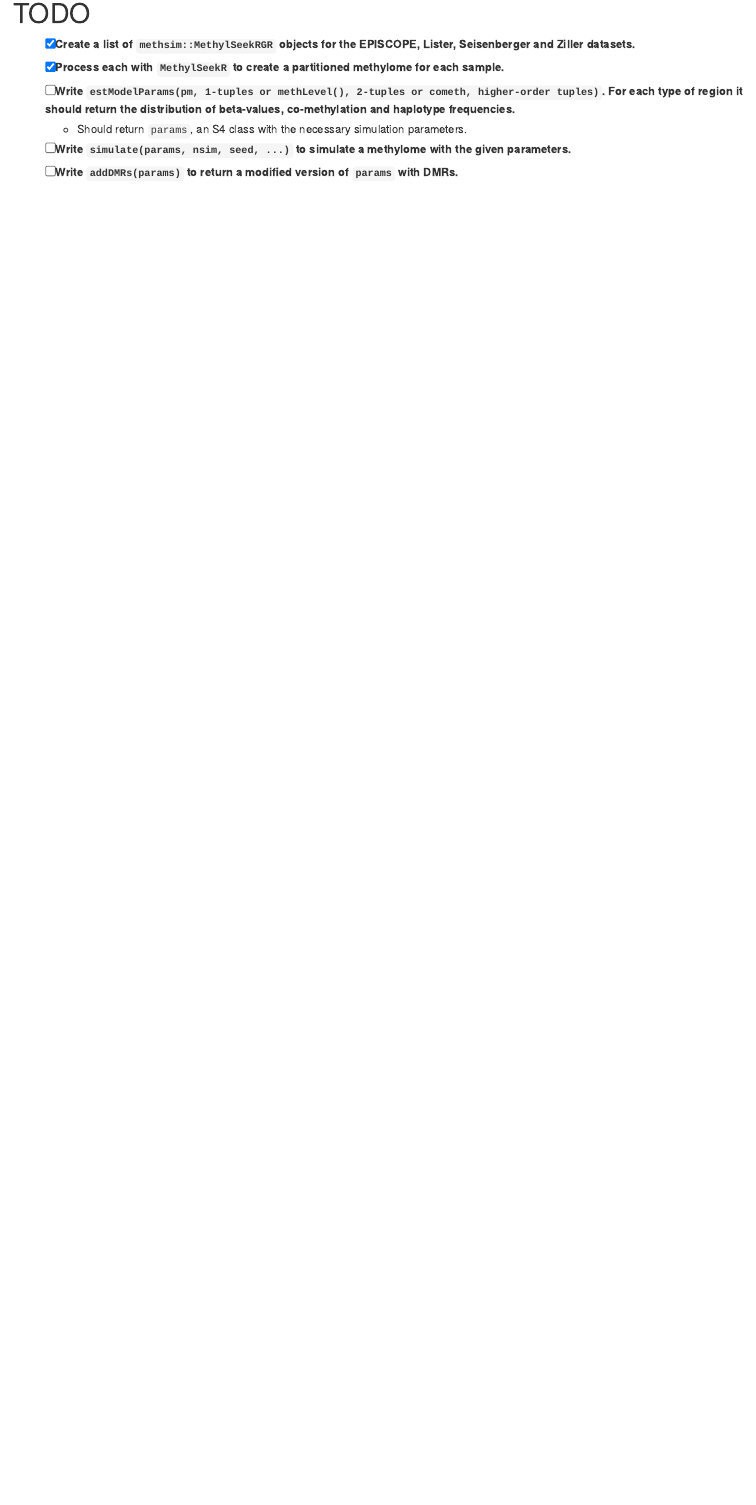
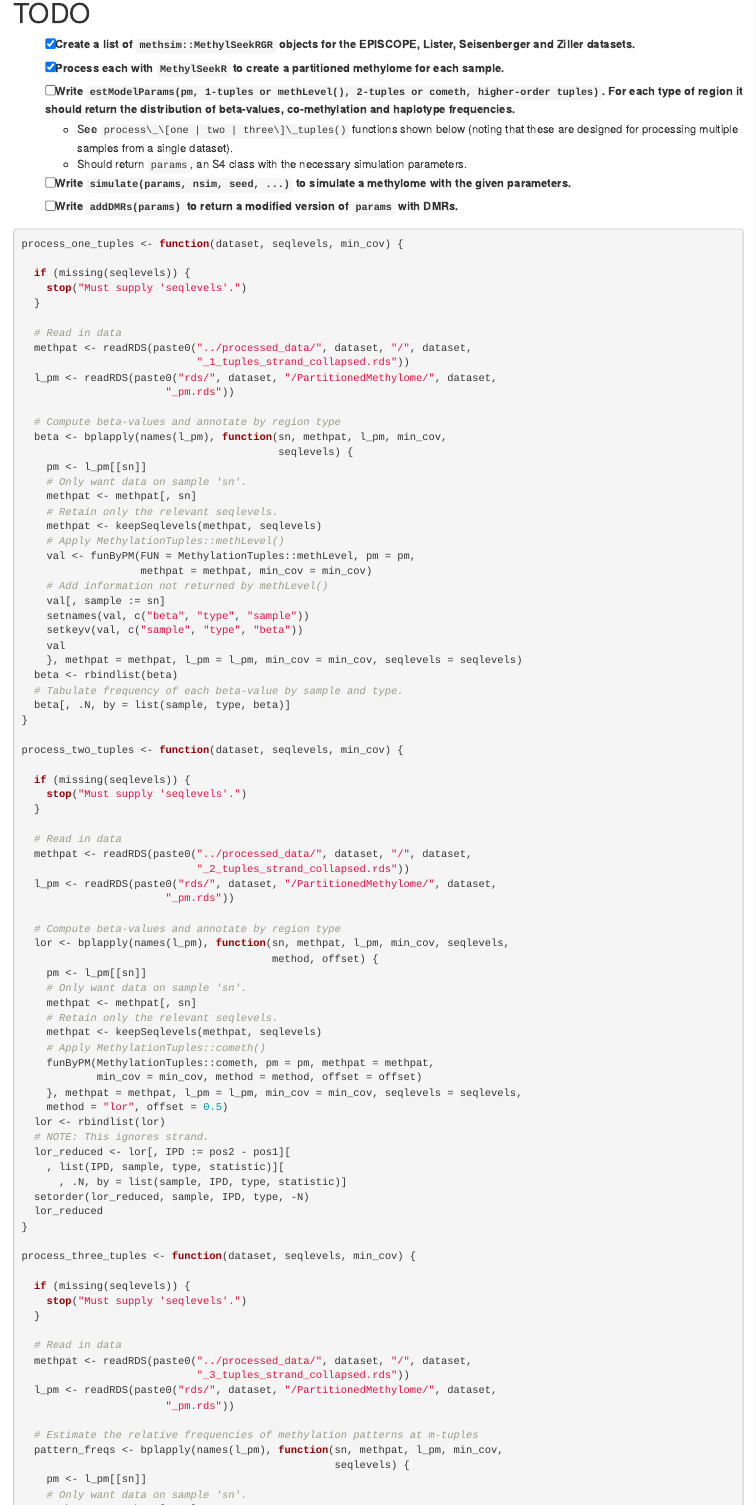
Before and after one commit to PeteHaitch/methsim, an R Markdown document (TODO.Rmd): the page in a window 1100 px wide, from 2460 px down before the commit and from 2600 px down after it, so that both start at the same text. Rendered offline with R 4.5, knitr and Pandoc, with nearby package versions.

````diff
--- a/TODO.Rmd
+++ b/TODO.Rmd
@@ -126,6 +133,94 @@
 - [x] Create a list of `methsim::MethylSeekRGR` objects for the EPISCOPE, Lister, Seisenberger and Ziller datasets.
 - [x] Process each with `MethylSeekR` to create a partitioned methylome for each sample.
 - [ ] Write `estModelParams(pm, 1-tuples or methLevel(), 2-tuples or cometh, higher-order tuples)`. For each type of region it should return the distribution of beta-values, co-methylation and haplotype frequencies.
+  - See `process\_\[one | two | three\]\_tuples()` functions shown below (noting that these are designed for processing multiple samples from a single dataset).
   - Should return `params`, an S4 class with the necessary simulation parameters.
 - [ ] Write `simulate(params, nsim, seed, ...)` to simulate a methylome with the given parameters.
 - [ ] Write `addDMRs(params)` to return a modified version of `params` with DMRs.
+
+```{r, eval = FALSE}
+process_one_tuples <- function(dataset, seqlevels, min_cov) {
+
+  if (missing(seqlevels)) {
+    stop("Must supply 'seqlevels'.")
+  }
+
+  # Read in data
+  methpat <- readRDS(paste0("../processed_data/", dataset, "/", dataset,
+                            "_1_tuples_strand_collapsed.rds"))
+  l_pm <- readRDS(paste0("rds/", dataset, "/PartitionedMethylome/", dataset,
+                       "_pm.rds"))
+
+  # Compute beta-values and annotate by region type
+  beta <- bplapply(names(l_pm), function(sn, methpat, l_pm, min_cov,
+                                         seqlevels) {
+    pm <- l_pm[[sn]]
+    # Only want data on sample 'sn'.
+    methpat <- methpat[, sn]
+    # Retain only the relevant seqlevels.
+    methpat <- keepSeqlevels(methpat, seqlevels)
+    # Apply MethylationTuples::methLevel()
+    val <- funByPM(FUN = MethylationTuples::methLevel, pm = pm,
+                   methpat = methpat, min_cov = min_cov)
+    # Add information not returned by methLevel()
+    val[, sample := sn]
+    setnames(val, c("beta", "type", "sample"))
+    setkeyv(val, c("sample", "type", "beta"))
+    val
+    }, methpat = methpat, l_pm = l_pm, min_cov = min_cov, seqlevels = seqlevels)
+  beta <- rbindlist(beta)
+  # Tabulate frequency of each beta-value by sample and type.
+  beta[, .N, by = list(sample, type, beta)]
+}
+
+process_two_tuples <- function(dataset, seqlevels, min_cov) {
+
+  if (missing(seqlevels)) {
+    stop("Must supply 'seqlevels'.")
+  }
+
+  # Read in data
+  methpat <- readRDS(paste0("../processed_data/", dataset, "/", dataset,
+                            "_2_tuples_strand_collapsed.rds"))
+  l_pm <- readRDS(paste0("rds/", dataset, "/PartitionedMethylome/", dataset,
+                       "_pm.rds"))
+
+  # Compute beta-values and annotate by region type
+  lor <- bplapply(names(l_pm), function(sn, methpat, l_pm, min_cov, seqlevels,
+                                        method, offset) {
+    pm <- l_pm[[sn]]
+    # Only want data on sample 'sn'.
+    methpat <- methpat[, sn]
+    # Retain only the relevant seqlevels.
+    methpat <- keepSeqlevels(methpat, seqlevels)
+    # Apply MethylationTuples::cometh()
+    funByPM(MethylationTuples::cometh, pm = pm, methpat = methpat,
+            min_cov = min_cov, method = method, offset = offset)
+    }, methpat = methpat, l_pm = l_pm, min_cov = min_cov, seqlevels = seqlevels,
+    method = "lor", offset = 0.5)
+  lor <- rbindlist(lor)
+  # NOTE: This ignores strand.
+  lor_reduced <- lor[, IPD := pos2 - pos1][
+    , list(IPD, sample, type, statistic)][
+      , .N, by = list(sample, IPD, type, statistic)]
+  setorder(lor_reduced, sample, IPD, type, -N)
+  lor_reduced
+}
+
+process_three_tuples <- function(dataset, seqlevels, min_cov) {
+
+  if (missing(seqlevels)) {
+    stop("Must supply 'seqlevels'.")
+  }
+
+  # Read in data
+  methpat <- readRDS(paste0("../processed_data/", dataset, "/", dataset,
+                            "_3_tuples_strand_collapsed.rds"))
+  l_pm <- readRDS(paste0("rds/", dataset, "/PartitionedMethylome/", dataset,
+                       "_pm.rds"))
+
+  # Estimate the relative frequencies of methylation patterns at m-tuples
+  pattern_freqs <- bplapply(names(l_pm), function(sn, methpat, l_pm, min_cov,
+                                                  seqlevels) {
+    pm <- l_pm[[sn]]
+    # Only want data on sample 'sn'.
````
Also changed, not shown: TODO.Rmd (22 more changed lines), 1 other file.
